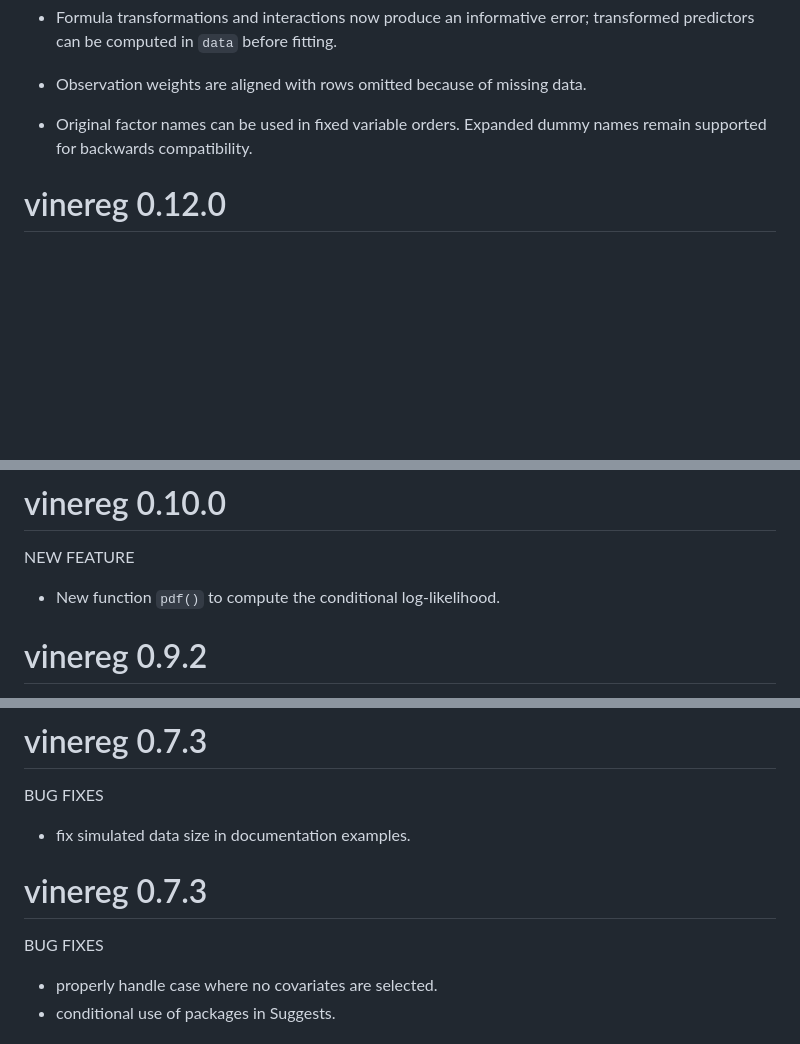
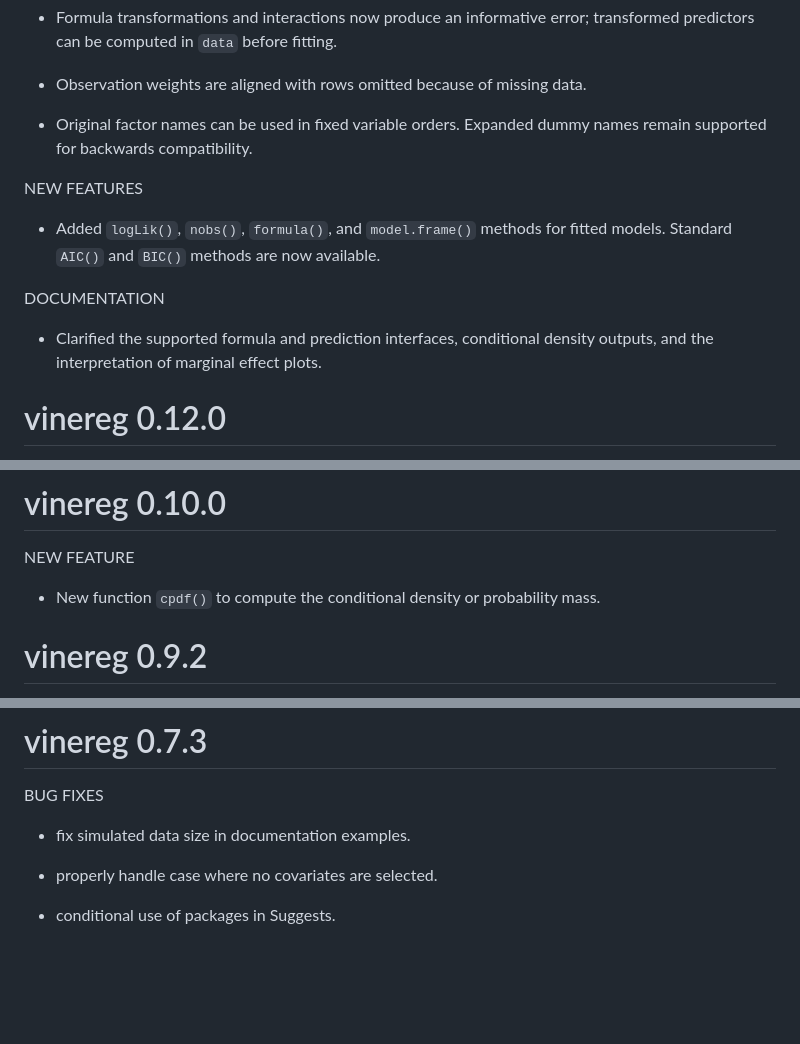
Before and after one commit to tnagler/vinereg, a Markdown page: NEWS.md, 3 parts joined by grey strips. GitHub-like rendering; blank space fills up the shorter version.

Commit message:
Update the release changelog

```diff
--- a/NEWS.md
+++ b/NEWS.md
@@ -23,6 +23,16 @@ IMPROVEMENTS
 * Original factor names can be used in fixed variable orders. Expanded dummy
   names remain supported for backwards compatibility.
 
+NEW FEATURES
+
+* Added `logLik()`, `nobs()`, `formula()`, and `model.frame()` methods for
+  fitted models. Standard `AIC()` and `BIC()` methods are now available.
+
+DOCUMENTATION
+
+* Clarified the supported formula and prediction interfaces, conditional
+  density outputs, and the interpretation of marginal effect plots.
+
 # vinereg 0.12.0
 
 DEPENDS
@@ -44,7 +54,7 @@ BUG FIX
 
 NEW FEATURE
 
-* New function `pdf()` to compute the conditional log-likelihood.
+* New function `cpdf()` to compute the conditional density or probability mass.
 
 
 # vinereg 0.9.2
@@ -109,10 +119,6 @@ BUG FIXES
 
 * fix simulated data size in documentation examples.
 
-# vinereg 0.7.3
-
-BUG FIXES
-
 * properly handle case where no covariates are selected.
 * conditional use of packages in Suggests.
 
```
Also changed, not shown: other parts of NEWS.md (+3 -3 lines).
